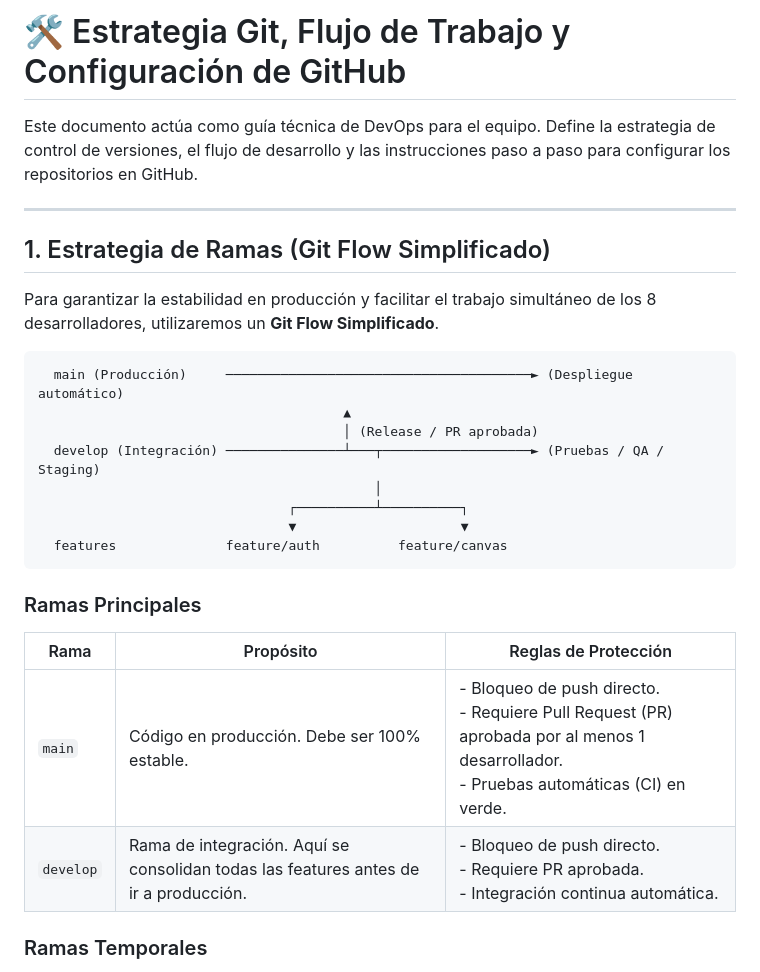
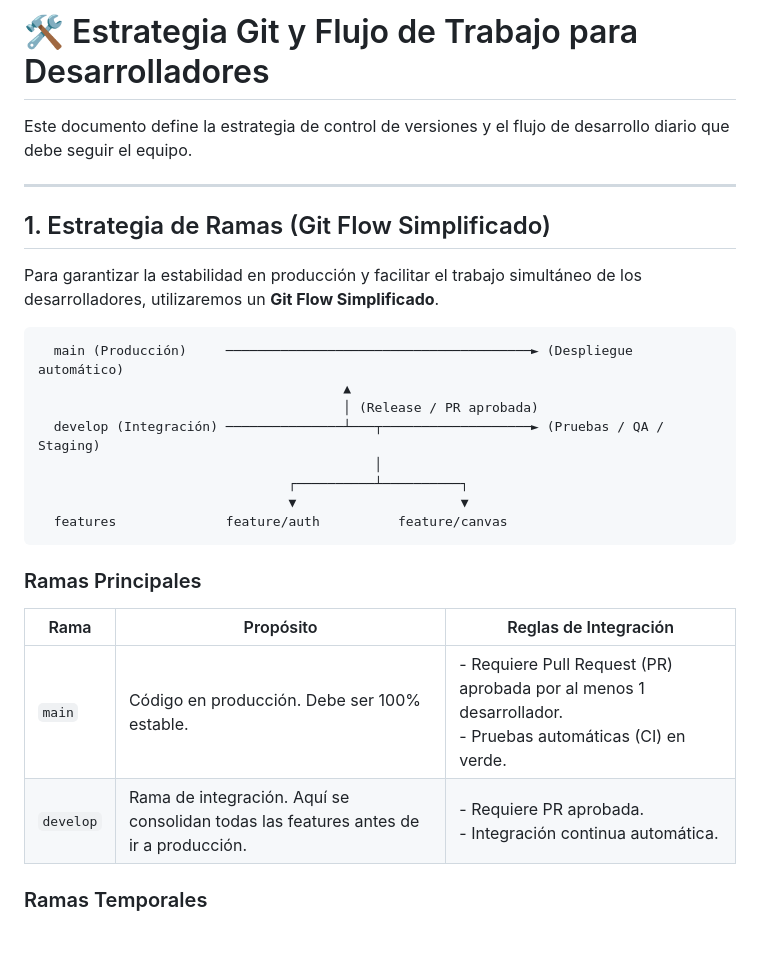
Before and after one commit to ImaaValenzuela/foco.landing, a Markdown page: docs/07-devops-y-git.md, the part around one of its changes. Rendered like a GitHub page; blank space fills up the shorter version.

````diff
--- a/docs/07-devops-y-git.md
+++ b/docs/07-devops-y-git.md
@@ -1,12 +1,12 @@
-# 🛠️ Estrategia Git, Flujo de Trabajo y Configuración de GitHub
+# 🛠️ Estrategia Git y Flujo de Trabajo para Desarrolladores
 
-Este documento actúa como guía técnica de DevOps para el equipo. Define la estrategia de control de versiones, el flujo de desarrollo y las instrucciones paso a paso para configurar los repositorios en GitHub.
+Este documento define la estrategia de control de versiones y el flujo de desarrollo diario que debe seguir el equipo.
 
 ---
 
 ## 1. Estrategia de Ramas (Git Flow Simplificado)
 
-Para garantizar la estabilidad en producción y facilitar el trabajo simultáneo de los 8 desarrolladores, utilizaremos un **Git Flow Simplificado**.
+Para garantizar la estabilidad en producción y facilitar el trabajo simultáneo de los desarrolladores, utilizaremos un **Git Flow Simplificado**.
 
 ```
   main (Producción)     ───────────────────────────────────────► (Despliegue automático)
@@ -21,10 +21,10 @@ Para garantizar la estabilidad en producción y facilitar el trabajo simultáneo
 
 ### Ramas Principales
 
-| Rama | Propósito | Reglas de Protección |
+| Rama | Propósito | Reglas de Integración |
 |---|---|---|
-| `main` | Código en producción. Debe ser 100% estable. | - Bloqueo de push directo.<br>- Requiere Pull Request (PR) aprobada por al menos 1 desarrollador.<br>- Pruebas automáticas (CI) en verde. |
-| `develop` | Rama de integración. Aquí se consolidan todas las features antes de ir a producción. | - Bloqueo de push directo.<br>- Requiere PR aprobada.<br>- Integración continua automática. |
+| `main` | Código en producción. Debe ser 100% estable. | - Requiere Pull Request (PR) aprobada por al menos 1 desarrollador.<br>- Pruebas automáticas (CI) en verde. |
+| `develop` | Rama de integración. Aquí se consolidan todas las features antes de ir a producción. | - Requiere PR aprobada.<br>- Integración continua automática. |
 
 ### Ramas Temporales
 
````
Also changed, not shown: other parts of docs/07-devops-y-git.md (+1 -102 lines).
